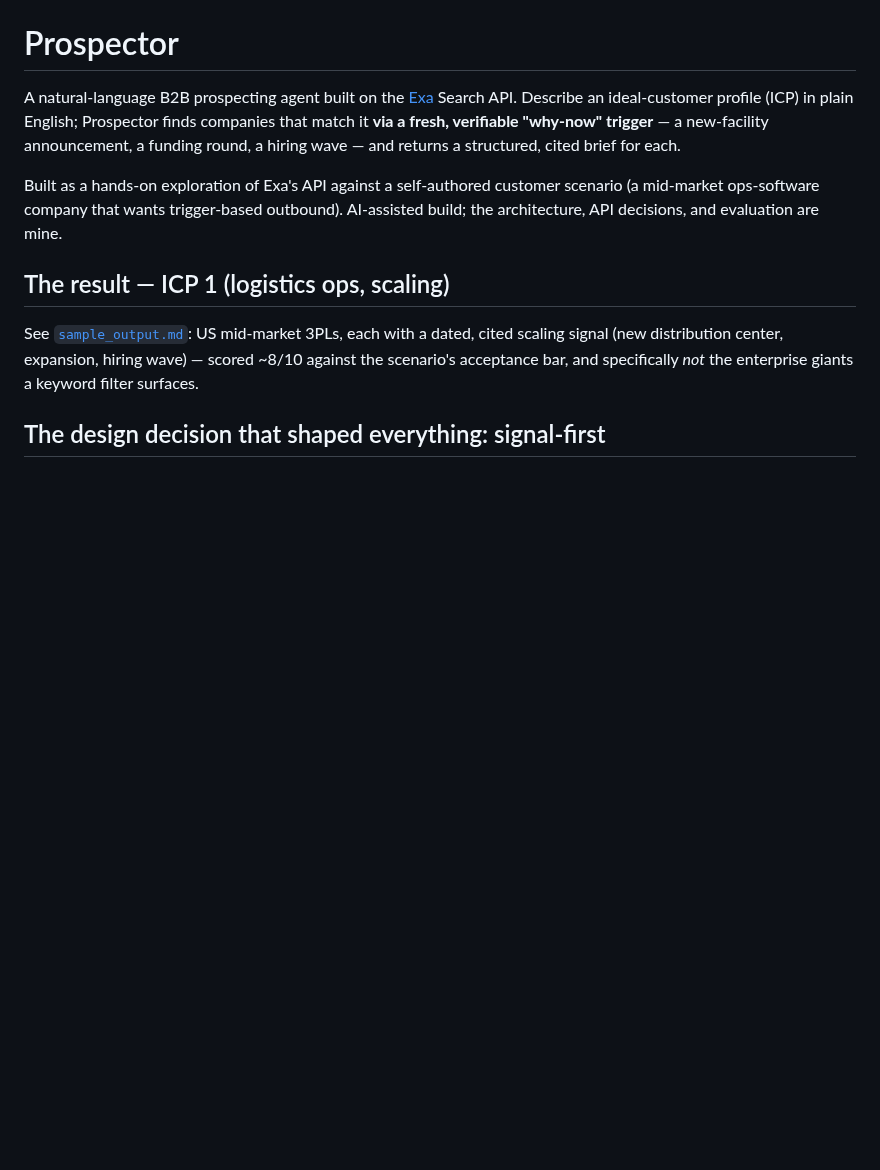
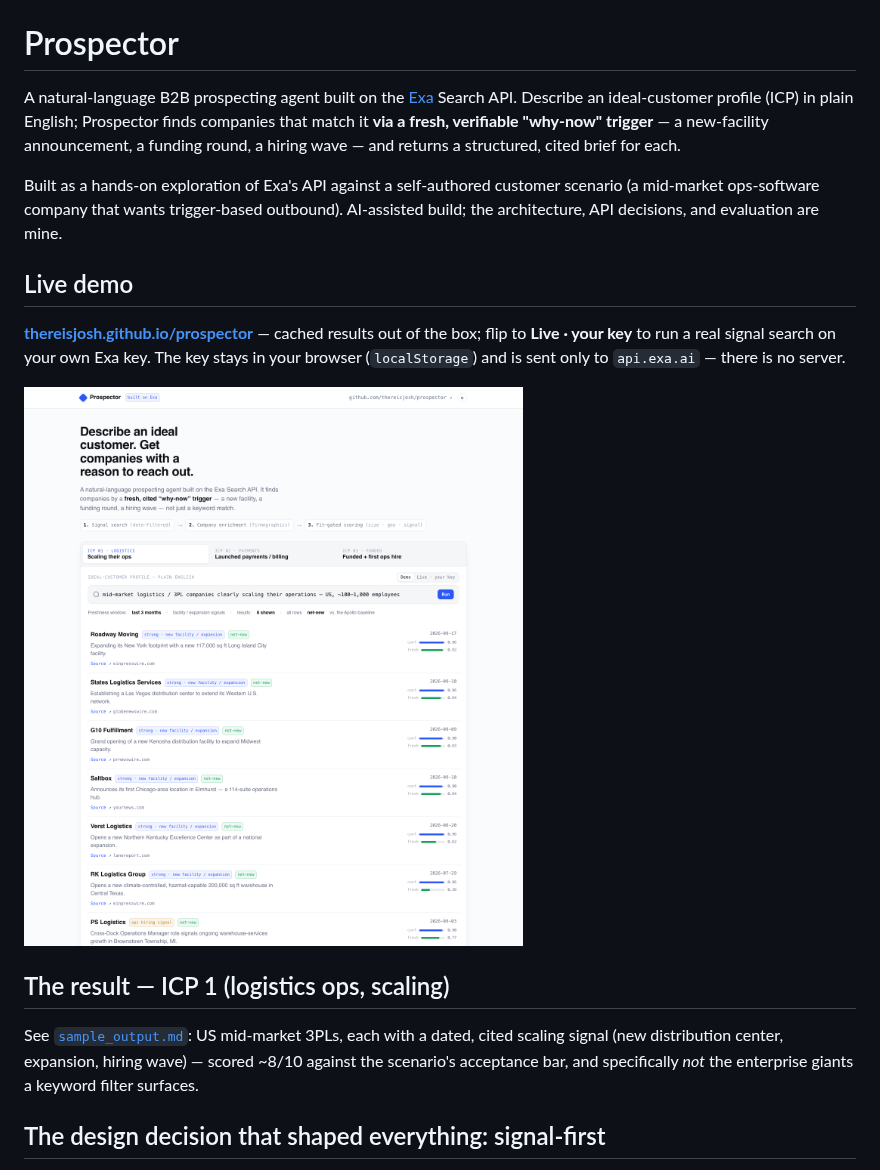
Before and after one commit to thereisjosh/prospector, a Markdown page: README.md, the part around the change. GitHub-like rendering; pictures changed too: docs/screenshots/demo-light.png (added); blank space fills up the shorter version.

Commit message:
Add web demo (Exa-flavored) with BYO-key live mode + README screenshots
Co-Authored-By: Claude Opus 4.8 (1M context) <noreply@anthropic.com>
Claude-Session: https://claude.ai/code/session_01FSm79GLX9JYzaaV5pnctfj

```diff
--- a/README.md
+++ b/README.md
@@ -3,6 +3,11 @@
 A natural-language B2B prospecting agent built on the [Exa](https://exa.ai) Search API. Describe an ideal-customer profile (ICP) in plain English; Prospector finds companies that match it **via a fresh, verifiable "why-now" trigger** — a new-facility announcement, a funding round, a hiring wave — and returns a structured, cited brief for each.
 
 Built as a hands-on exploration of Exa's API against a self-authored customer scenario (a mid-market ops-software company that wants trigger-based outbound). AI-assisted build; the architecture, API decisions, and evaluation are mine.
+
+## Live demo
+**[thereisjosh.github.io/prospector](https://thereisjosh.github.io/prospector)** — cached results out of the box; flip to **Live · your key** to run a real signal search on your own Exa key. The key stays in your browser (`localStorage`) and is sent only to `api.exa.ai` — there is no server.
+
+![Prospector demo](docs/screenshots/demo-light.png)
 
 ## The result — ICP 1 (logistics ops, scaling)
 See [`sample_output.md`](./sample_output.md): US mid-market 3PLs, each with a dated, cited scaling signal (new distribution center, expansion, hiring wave) — scored ~8/10 against the scenario's acceptance bar, and specifically *not* the enterprise giants a keyword filter surfaces.
```
Also changed, not shown: docs/screenshots/demo-dark.png (added), 1 other file.
